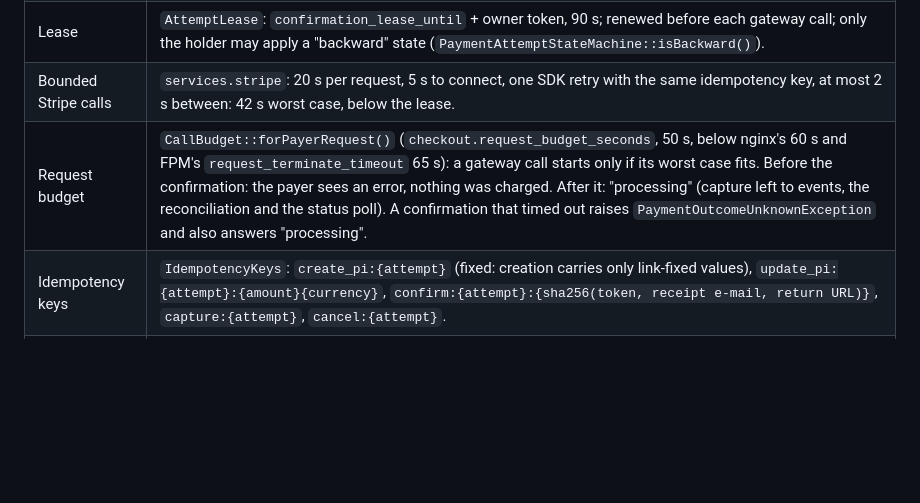
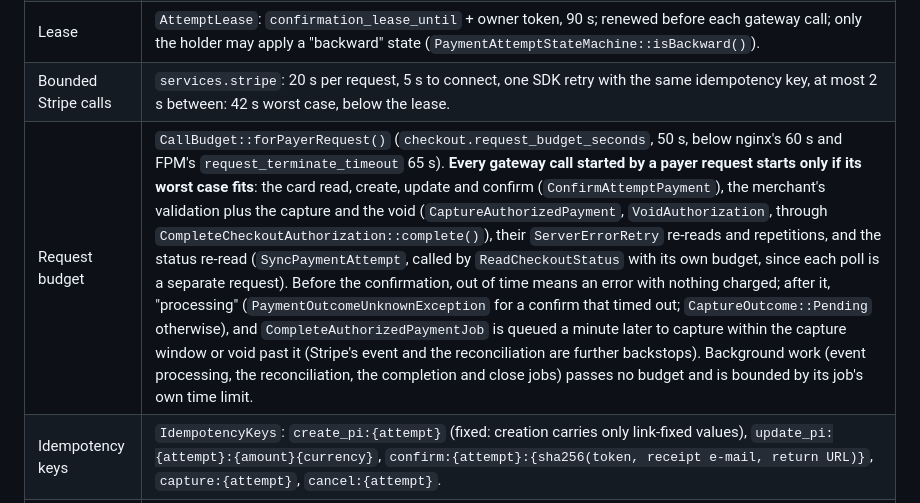
Before and after one commit to OJoshuaCG/axispay, a Markdown page: docs/architecture.md, the part around the change. Drawn GitHub-style; blank space fills up the shorter version.

Commit message:
docs: note the request budget covers every payer-request gateway call

```diff
--- a/docs/architecture.md
+++ b/docs/architecture.md
@@ -127,7 +127,7 @@ ADR-0051 states the business rules; this is how the code keeps them.
 | Snapshot isolation | MariaDB 11.8's `innodb_snapshot_isolation` refuses to lock a row changed after the transaction's first consistent read (ER_CHECKREAD, 1020). No plain read precedes a lock inside a transaction: the claim reads the active attempt id in autocommit, then locks the link and that attempt by key and re-checks it. Deadlocks, lock-wait timeouts and 1020 are retried three times in all with 5–20 ms jitter (`Shared\Database\ConcurrencyErrors`); the active-attempt range is never locked (gap locks between links of one tenant). |
 | Lease | `AttemptLease`: `confirmation_lease_until` + owner token, 90 s; renewed before each gateway call; only the holder may apply a "backward" state (`PaymentAttemptStateMachine::isBackward()`). |
 | Bounded Stripe calls | `services.stripe`: 20 s per request, 5 s to connect, one SDK retry with the same idempotency key, at most 2 s between: 42 s worst case, below the lease. |
-| Request budget | `CallBudget::forPayerRequest()` (`checkout.request_budget_seconds`, 50 s, below nginx's 60 s and FPM's `request_terminate_timeout` 65 s): a gateway call starts only if its worst case fits. Before the confirmation: the payer sees an error, nothing was charged. After it: "processing" (capture left to events, the reconciliation and the status poll). A confirmation that timed out raises `PaymentOutcomeUnknownException` and also answers "processing". |
+| Request budget | `CallBudget::forPayerRequest()` (`checkout.request_budget_seconds`, 50 s, below nginx's 60 s and FPM's `request_terminate_timeout` 65 s). **Every gateway call started by a payer request starts only if its worst case fits**: the card read, create, update and confirm (`ConfirmAttemptPayment`), the merchant's validation plus the capture and the void (`CaptureAuthorizedPayment`, `VoidAuthorization`, through `CompleteCheckoutAuthorization::complete()`), their `ServerErrorRetry` re-reads and repetitions, and the status re-read (`SyncPaymentAttempt`, called by `ReadCheckoutStatus` with its own budget, since each poll is a separate request). Before the confirmation, out of time means an error with nothing charged; after it, "processing" (`PaymentOutcomeUnknownException` for a confirm that timed out; `CaptureOutcome::Pending` otherwise), and `CompleteAuthorizedPaymentJob` is queued a minute later to capture within the capture window or void past it (Stripe's event and the reconciliation are further backstops). Background work (event processing, the reconciliation, the completion and close jobs) passes no budget and is bounded by its job's own time limit. |
 | Idempotency keys | `IdempotencyKeys`: `create_pi:{attempt}` (fixed: creation carries only link-fixed values), `update_pi:{attempt}:{amount}{currency}`, `confirm:{attempt}:{sha256(token, receipt e-mail, return URL)}`, `capture:{attempt}`, `cancel:{attempt}`. |
 | Stored 5xx | Stripe stores a 5xx under its key for 24 h. `ServerErrorRetry` (through `AttemptGateway::retryingCall()`): re-read the payment (`movedOn()`); if still due, repeat under `:r1`, `:r2`. |
 | Unexpected state | `StripeGateway::callIntent()` re-reads and returns the payment on `payment_intent_unexpected_state` (confirm, capture, cancel); a declined confirm (402) is re-read with its failure. |
```
Also changed, not shown: docs/adr/0051-checkout-and-card-payments-phase-4.md (+2 -2 lines).
